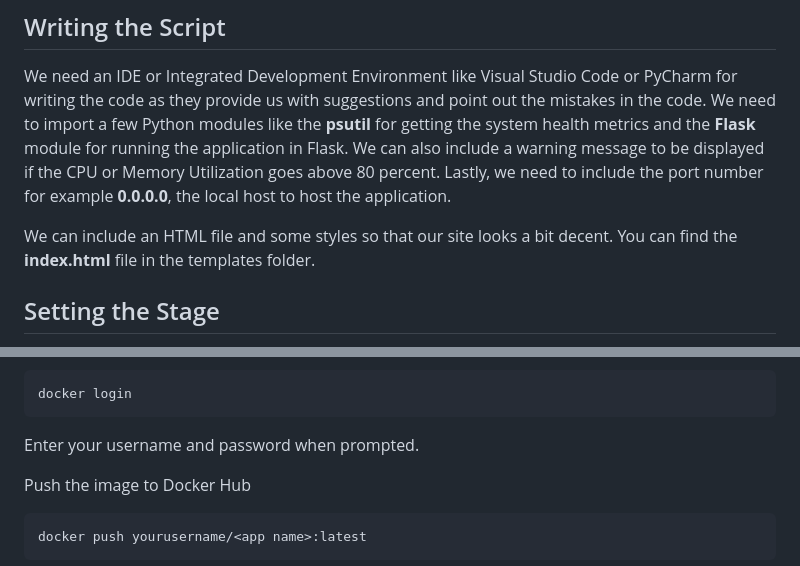
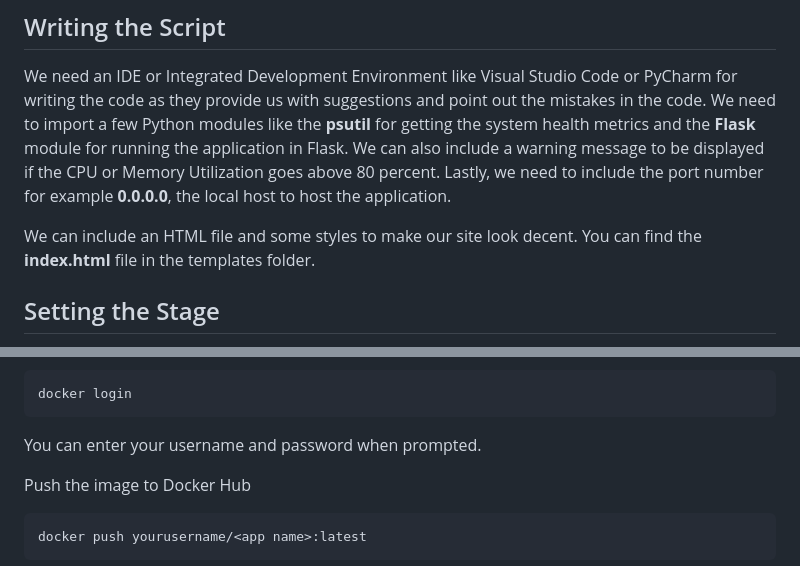
Before and after one commit to Rajdeep1311/cloud-native-monitoring-app, a Markdown page: README.md, 2 parts joined by grey strips. Rendered like a GitHub page.

````diff
--- a/README.md
+++ b/README.md
@@ -12,7 +12,7 @@ A simple cloud-native monitoring app using Python modules with a bit of design u
 
 We need an IDE or Integrated Development Environment like Visual Studio Code or PyCharm for writing the code as they provide us with suggestions and point out the mistakes in the code. We need to import a few Python modules like the **psutil** for getting the system health metrics and the **Flask** module for running the application in Flask. We can also include a warning message to be displayed if the CPU or Memory Utilization goes above 80 percent. Lastly, we need to include the port number for example **0.0.0.0**, the local host to host the application.
 
-We can include an HTML file and some styles so that our site looks a bit decent. You can find the **index.html** file in the templates folder.
+We can include an HTML file and some styles to make our site look decent. You can find the **index.html** file in the templates folder.
 
 ## Setting the Stage
 
@@ -49,7 +49,7 @@ Log in to Docker Hub
  ```sh
 docker login
 ```
-Enter your username and password when prompted.
+You can enter your username and password when prompted.
 
 Push the image to Docker Hub
 ```sh
````
Also changed, not shown: other parts of README.md (+8 -0 lines).
